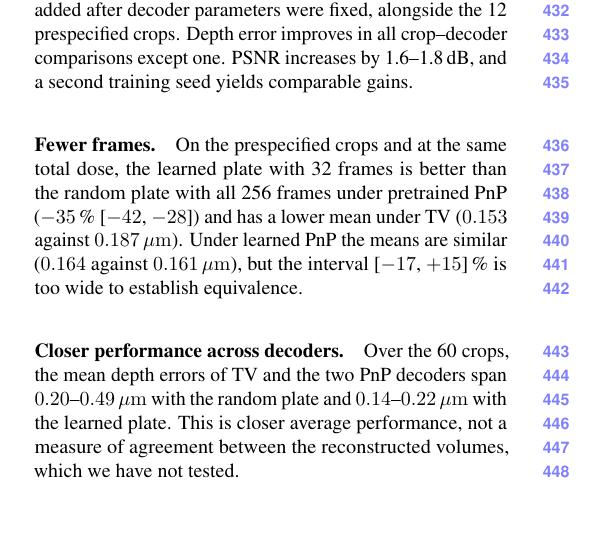
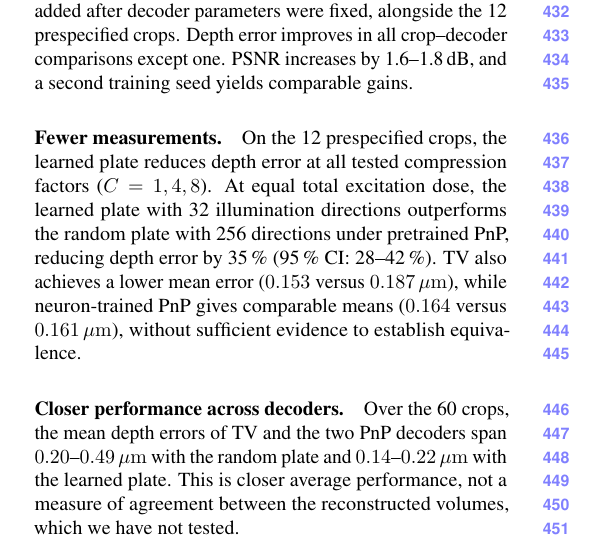
Before and after one commit to sanjith1999/3d-deep-microscope, a LaTeX paper (main.tex, which reads sections/results.tex): part of one column of page 6 of 10, cut so that both start at the same text, the shorter picture padded with empty space. Compiled offline with pdfLaTeX.

Commit message:
Clarify depth recovery with fewer measurements

```diff
--- a/sections/results.tex
+++ b/sections/results.tex
@@ -28,7 +28,7 @@ Using 32 illumination directions, maximum-likelihood localisation of point emitt
 
 \Cref{fig:anyprior,tab:anyprior} compare the learned plate with its random initialisation across TV, pretrained PnP, and neuron-trained PnP. At $C=8$ and equal excitation dose, mean local depth error decreases by 42\,\%, 54\,\%, and 30\,\%, respectively, over 60 neuronal crops, with cell-bootstrap intervals excluding zero. The evaluation includes 48 randomly selected crops added after decoder parameters were fixed, alongside the 12 prespecified crops. Depth error improves in all crop--decoder comparisons except one. PSNR increases by 1.6--1.8\,dB, and a second training seed yields comparable gains.
 
-\paragraph{Fewer frames.} On the prespecified crops and at the same total dose, the learned plate with 32 frames is better than the random plate with all 256 frames under pretrained PnP ($-35$\,\% [$-42$, $-28$]) and has a lower mean under TV ($0.153$ against $0.187\um$). Under learned PnP the means are similar ($0.164$ against $0.161\um$), but the interval [$-17$, $+15$]\,\% is too wide to establish equivalence.
+\paragraph{Fewer measurements.} On the 12 prespecified crops, the learned plate reduces depth error at all tested compression factors ($C=1,4,8$). At equal total excitation dose, the learned plate with 32 illumination directions outperforms the random plate with 256 directions under pretrained PnP, reducing depth error by 35\,\% (95\,\% CI: 28--42\,\%). TV also achieves a lower mean error ($0.153$ versus $0.187\um$), while neuron-trained PnP gives comparable means ($0.164$ versus $0.161\um$), without sufficient evidence to establish equivalence.
 
 \paragraph{Closer performance across decoders.} Over the 60 crops, the mean depth errors of TV and the two PnP decoders span $0.20$--$0.49\um$ with the random plate and $0.14$--$0.22\um$ with the learned plate. This is closer average performance, not a measure of agreement between the reconstructed volumes, which we have not tested.
 
```
Also changed, not shown: main.pdf.
